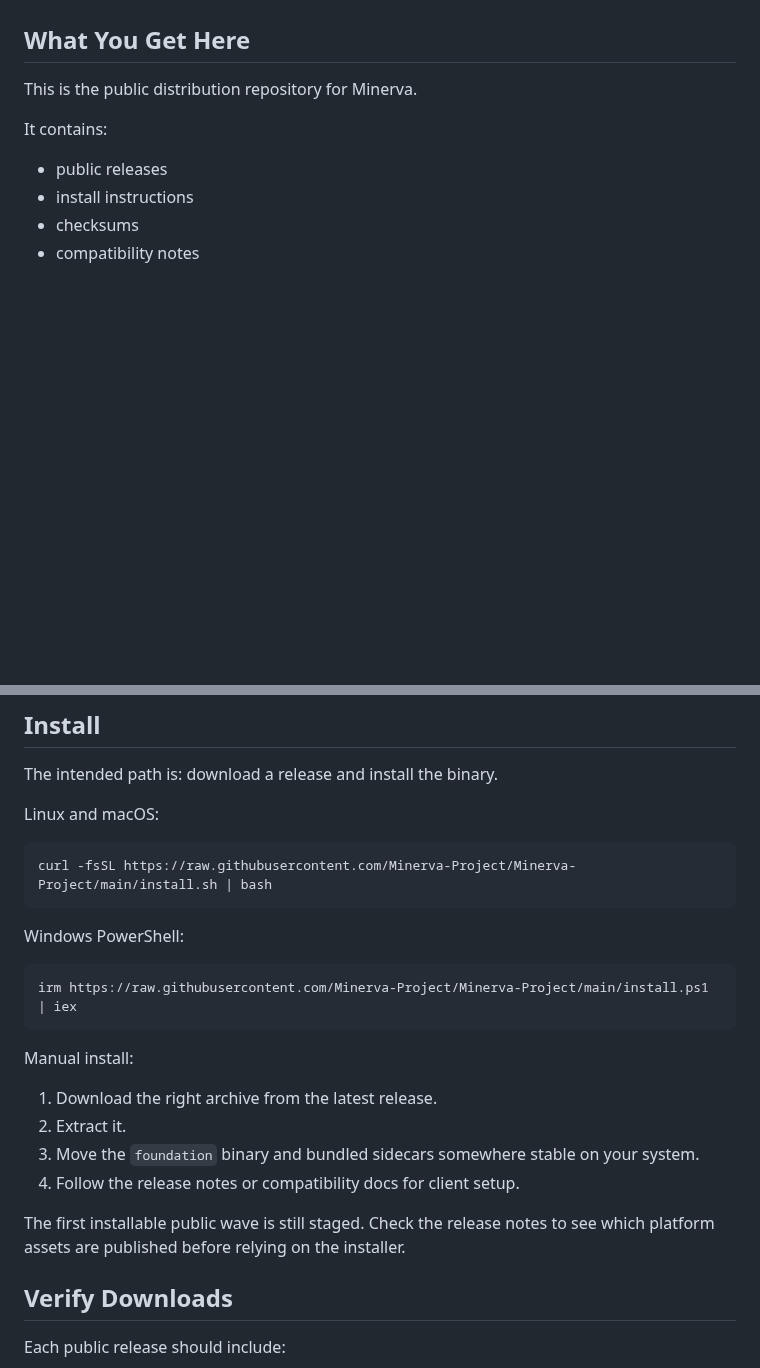
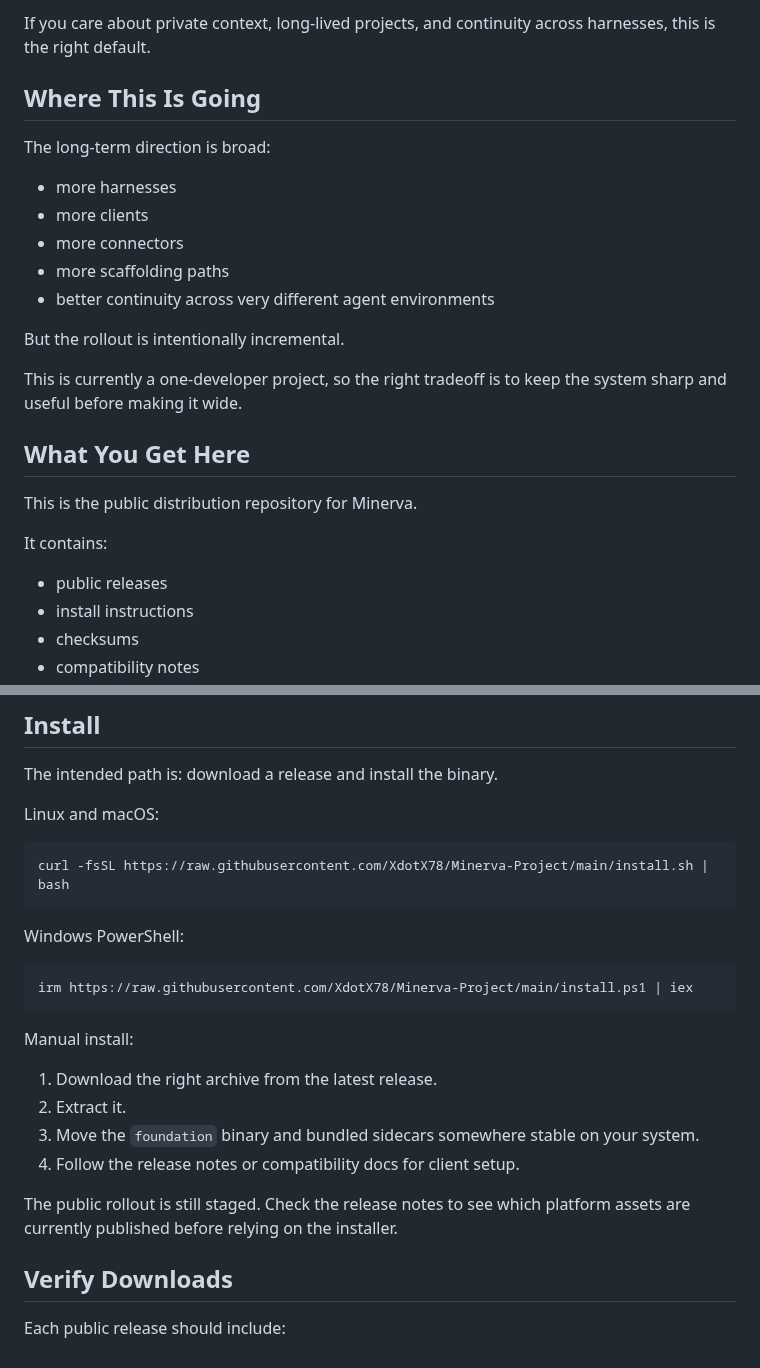
Before and after one commit to XdotX78/Minerva-Project, a Markdown page: README.md, 2 parts joined by grey strips. GitHub-like rendering; blank space fills up the shorter version.

````diff
--- a/README.md
+++ b/README.md
@@ -102,3 +154,20 @@ practical and incremental.
+If you care about private context, long-lived projects, and continuity across
+harnesses, this is the right default.
+
+## Where This Is Going
+
+The long-term direction is broad:
+
+- more harnesses
+- more clients
+- more connectors
+- more scaffolding paths
+- better continuity across very different agent environments
+
+But the rollout is intentionally incremental.
+
+This is currently a one-developer project, so the right tradeoff is to keep the
+system sharp and useful before making it wide.
 
 ## What You Get Here
 
@@ -121,13 +190,13 @@ The intended path is: download a release and install the binary.
 Linux and macOS:
 
 ```bash
-curl -fsSL https://raw.githubusercontent.com/Minerva-Project/Minerva-Project/main/install.sh | bash
+curl -fsSL https://raw.githubusercontent.com/XdotX78/Minerva-Project/main/install.sh | bash
 ```
 
 Windows PowerShell:
 
 ```powershell
-irm https://raw.githubusercontent.com/Minerva-Project/Minerva-Project/main/install.ps1 | iex
+irm https://raw.githubusercontent.com/XdotX78/Minerva-Project/main/install.ps1 | iex
 ```
 
 Manual install:
@@ -137,8 +206,8 @@ Manual install:
 3. Move the `foundation` binary and bundled sidecars somewhere stable on your system.
 4. Follow the release notes or compatibility docs for client setup.
 
-The first installable public wave is still staged. Check the release notes to
-see which platform assets are published before relying on the installer.
+The public rollout is still staged. Check the release notes to see which
+platform assets are currently published before relying on the installer.
 
 ## Verify Downloads
 
````
Also changed, not shown: other parts of README.md (+110 -58 lines), assets/morgana-project-logo.png (added).
